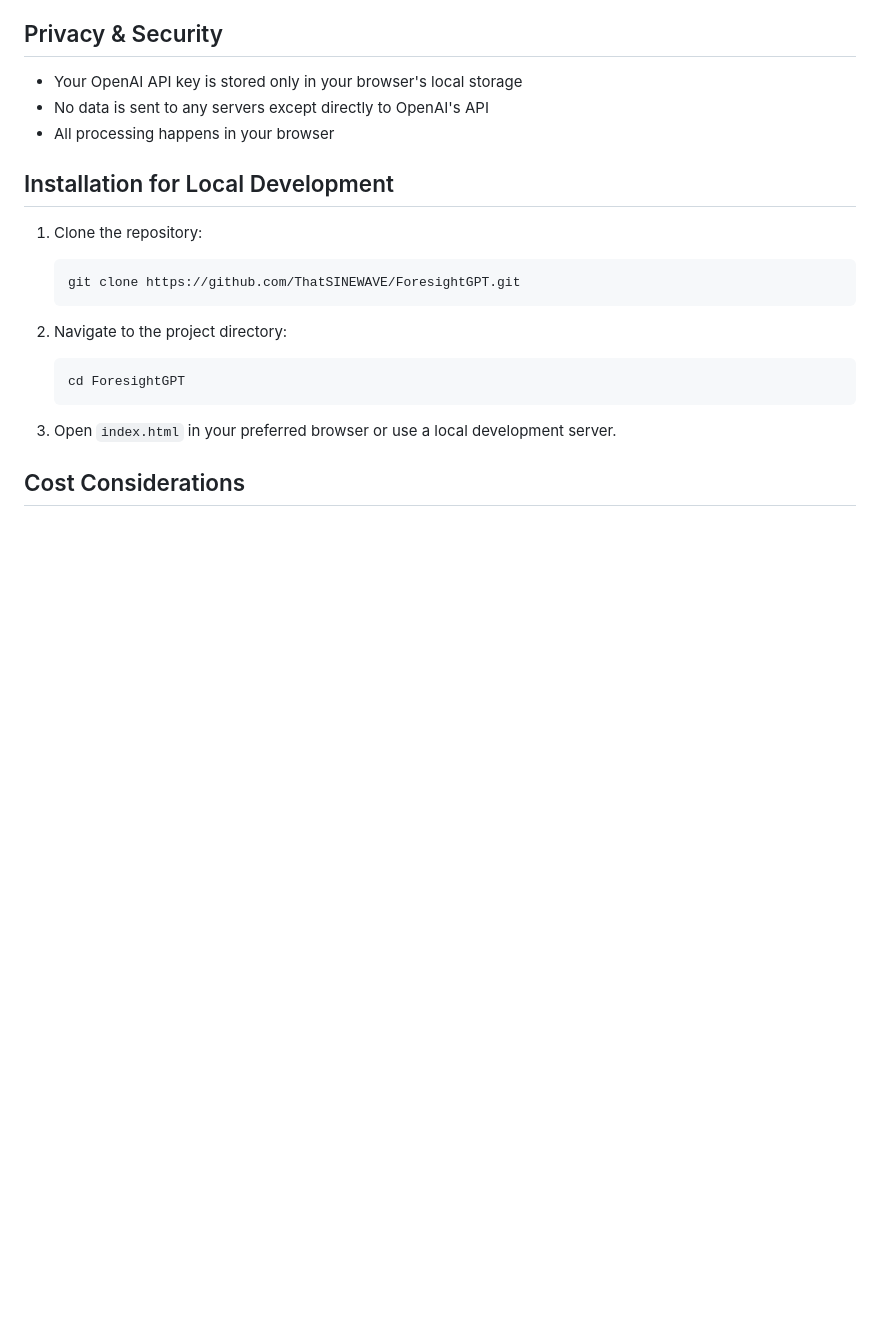
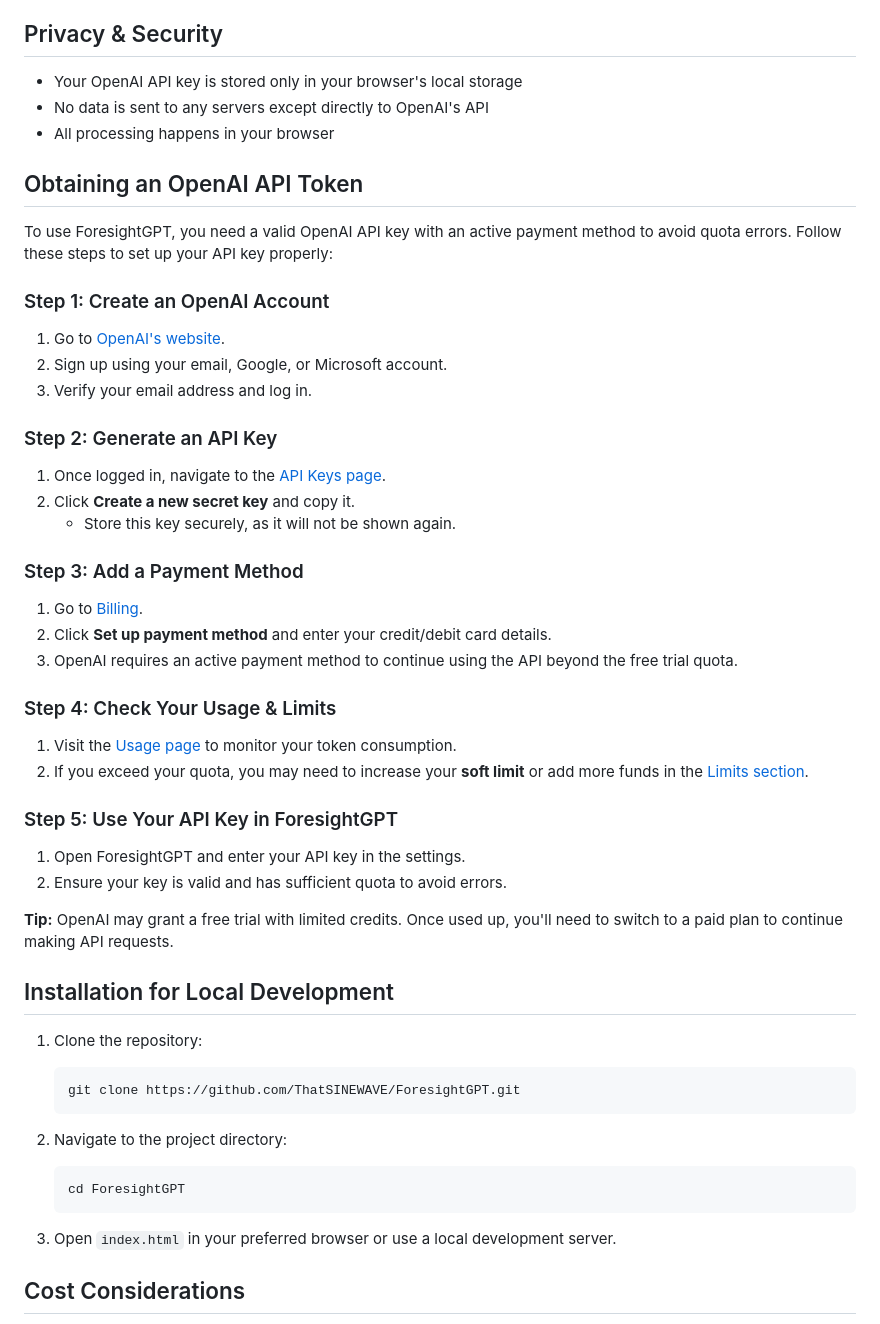
Before and after one commit to ThatSINEWAVE/ForesightGPT, a Markdown page: README.md, the part around the change. Rendered like a GitHub page; blank space fills up the shorter version.

Commit message:
Added Instructions on Obtaining an OpenAI API Token

```diff
--- a/README.md
+++ b/README.md
@@ -44,6 +44,40 @@ ForesightGPT is a web-based prediction tool that leverages OpenAI's GPT models t
 - Your OpenAI API key is stored only in your browser's local storage
 - No data is sent to any servers except directly to OpenAI's API
 - All processing happens in your browser
+
+## Obtaining an OpenAI API Token
+
+To use ForesightGPT, you need a valid OpenAI API key with an active payment method to avoid quota errors. Follow these steps to set up your API key properly:
+
+### Step 1: Create an OpenAI Account
+
+1. Go to [OpenAI's website](https://platform.openai.com/signup).
+2. Sign up using your email, Google, or Microsoft account.
+3. Verify your email address and log in.
+
+### Step 2: Generate an API Key
+
+1. Once logged in, navigate to the [API Keys page](https://platform.openai.com/api-keys).
+2. Click **Create a new secret key** and copy it.
+   - Store this key securely, as it will not be shown again.
+
+### Step 3: Add a Payment Method
+
+1. Go to [Billing](https://platform.openai.com/account/billing).
+2. Click **Set up payment method** and enter your credit/debit card details.
+3. OpenAI requires an active payment method to continue using the API beyond the free trial quota.
+
+### Step 4: Check Your Usage & Limits
+
+1. Visit the [Usage page](https://platform.openai.com/account/usage) to monitor your token consumption.
+2. If you exceed your quota, you may need to increase your **soft limit** or add more funds in the [Limits section](https://platform.openai.com/account/billing/limits).
+
+### Step 5: Use Your API Key in ForesightGPT
+
+1. Open ForesightGPT and enter your API key in the settings.
+2. Ensure your key is valid and has sufficient quota to avoid errors.
+
+**Tip:** OpenAI may grant a free trial with limited credits. Once used up, you'll need to switch to a paid plan to continue making API requests.
 
 ## Installation for Local Development
 
```
